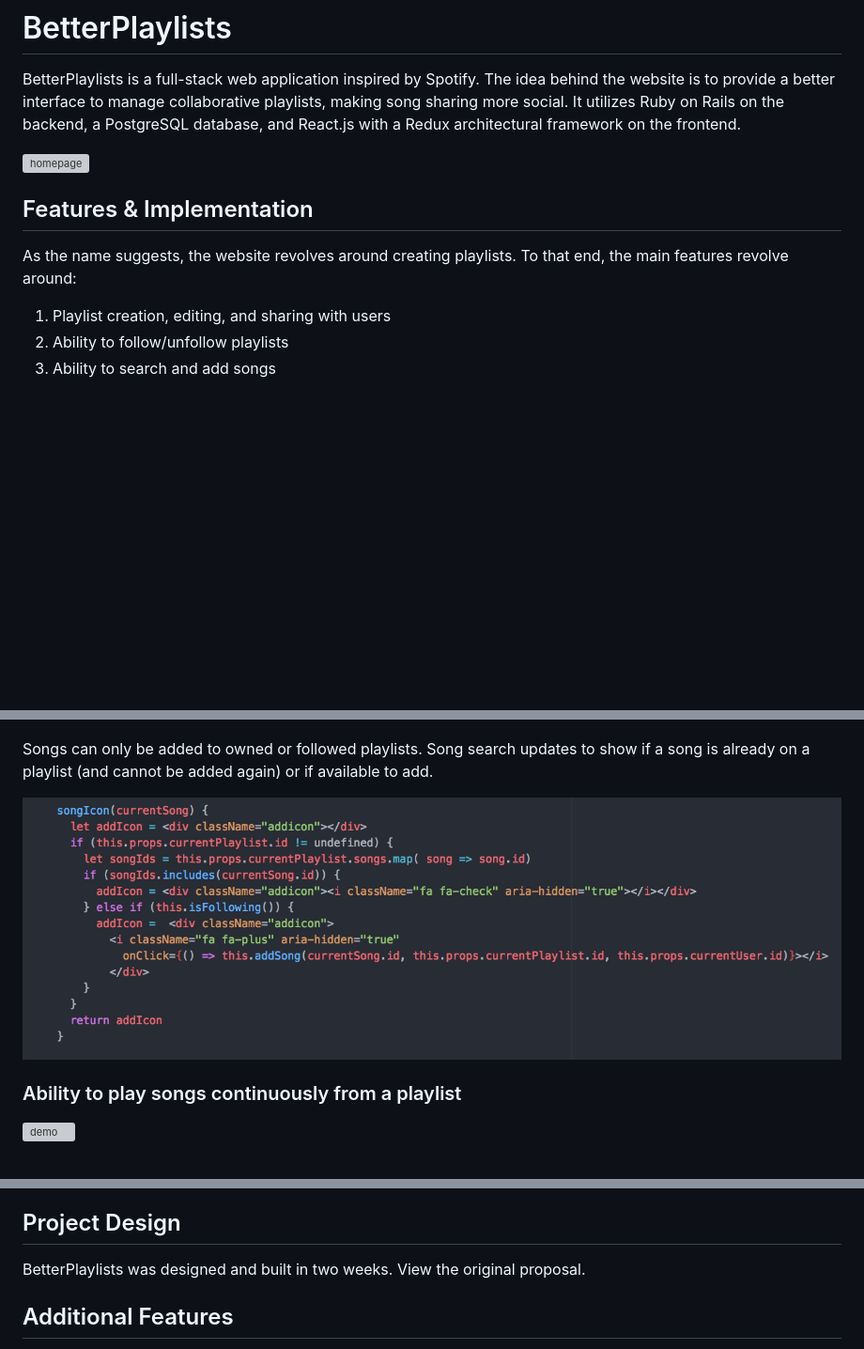
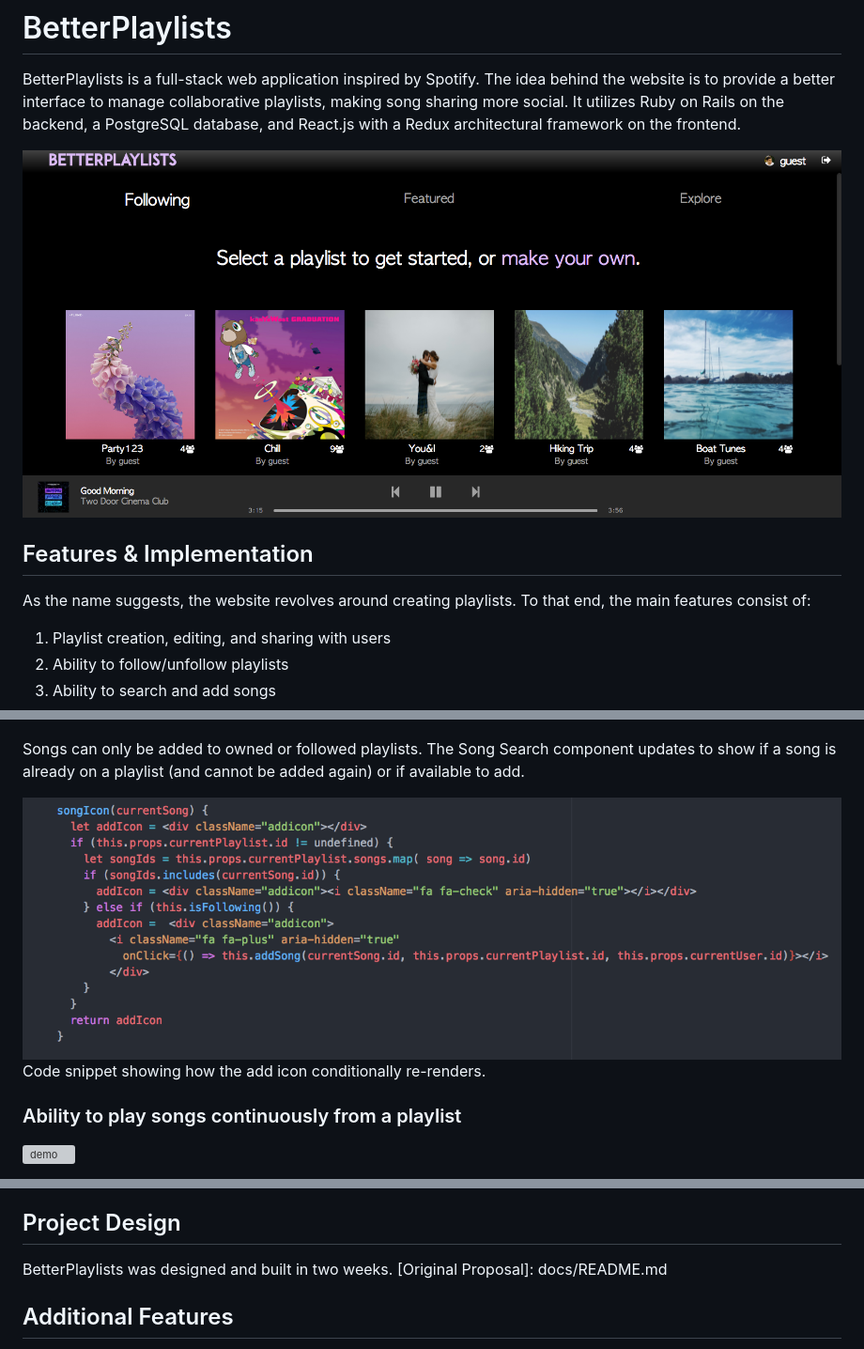
Before and after one commit to lvamaral/BetterPlaylists, a Markdown page: README.md, 3 parts joined by grey strips. Shown: that part at 94% size. GitHub-like rendering; pictures changed too: docs/screencasts/home.png (added); blank space fills up the shorter version; grey boxes are pictures that could not be loaded.

Commit message:
Readme corrections

```diff
--- a/README.md
+++ b/README.md
@@ -4,12 +4,12 @@
 
 BetterPlaylists is a full-stack web application inspired by Spotify. The idea behind the website is to provide a better interface to manage collaborative playlists, making song sharing more social. It utilizes Ruby on Rails on the backend, a PostgreSQL database, and React.js with a Redux architectural framework on the frontend.
 
-![homepage](docs/screencasts/homepage.png)
+![homepage](docs/screencasts/home.png)
 
 
 ## Features & Implementation
 
-As the name suggests, the website revolves around creating playlists. To that end, the main features revolve around:
+As the name suggests, the website revolves around creating playlists. To that end, the main features consist of:
 
 <ol>
   <li>Playlist creation, editing, and sharing with users</li>
@@ -37,9 +37,10 @@ If a user accesses a private playlist, the user is automatically redirected to t
 
 ![demo](docs/screencasts/addsong.gif)
 
-Songs can only be added to owned or followed playlists. Song search updates to show if a song is already on a playlist (and cannot be added again) or if available to add.
+Songs can only be added to owned or followed playlists. The Song Search component updates to show if a song is already on a playlist (and cannot be added again) or if available to add.
 
 ![song_icon_code](docs/screencasts/addicon.png)
+Code snippet showing how the add icon conditionally re-renders.
 
 
 ### Ability to play songs continuously from a playlist
@@ -56,7 +57,8 @@ User Pages show user statistics like playlists and number of songs added. It aim
 
 ## Project Design
 
-BetterPlaylists was designed and built in two weeks. View the original proposal.
+BetterPlaylists was designed and built in two weeks.
+[Original Proposal]: docs/README.md
 
 
 ## Additional Features
```
Also changed, not shown: 2 other files.
